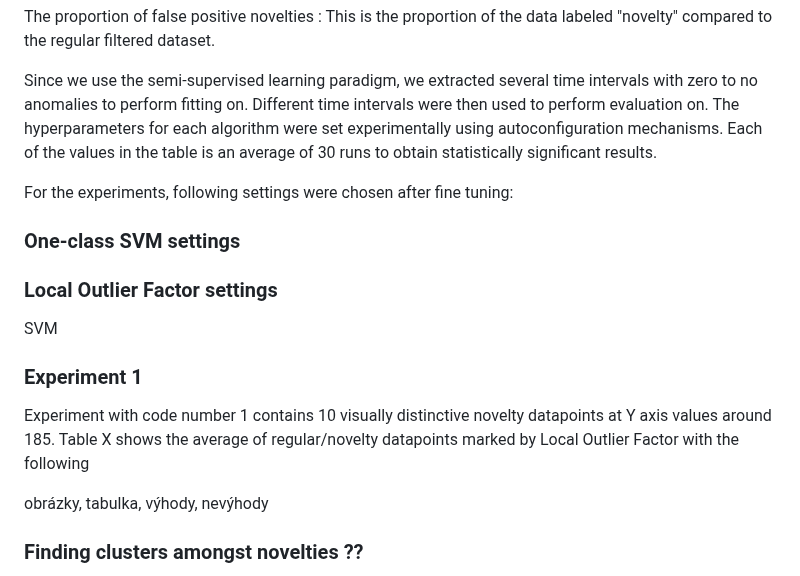
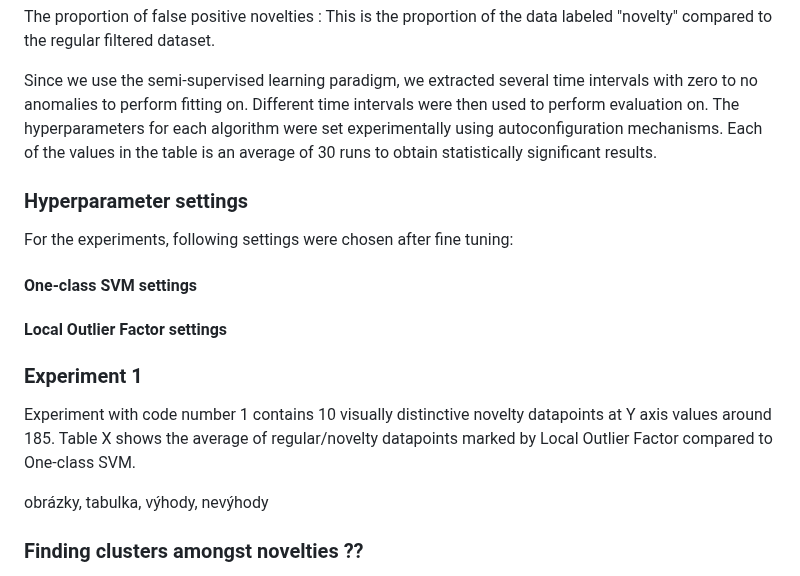
Before and after one commit to chazzka/clanekcathedral, a Markdown page: clanek.md, the part around one of its changes. Rendered like a GitHub page.

Commit message:
clanek.md updated from https://stackeditpro.io/

```diff
--- a/clanek.md
+++ b/clanek.md
@@ -354,17 +354,18 @@ Different time intervals were then used to perform evaluation on.
 The hyperparameters for each algorithm were set experimentally using autoconfiguration mechanisms.
 Each of the values in the table is an average of 30 runs to obtain statistically significant results.
 
+### Hyperparameter settings
 For the experiments, following settings were chosen after fine tuning:
-### One-class SVM settings
+#### One-class SVM settings
 
-### Local Outlier Factor settings
-
-SVM
+#### Local Outlier Factor settings
 
 ### Experiment 1
 
 Experiment with code number 1 contains 10 visually distinctive novelty datapoints at Y axis values around 185.
-Table X shows the average of regular/novelty datapoints marked by Local Outlier Factor with the following
+Table X shows the average of regular/novelty datapoints marked by Local Outlier Factor compared to One-class SVM.
+
+
 
 obrázky, tabulka, výhody, nevýhody
 
```
Also changed, not shown: other parts of clanek.md (+7 -7 lines).
